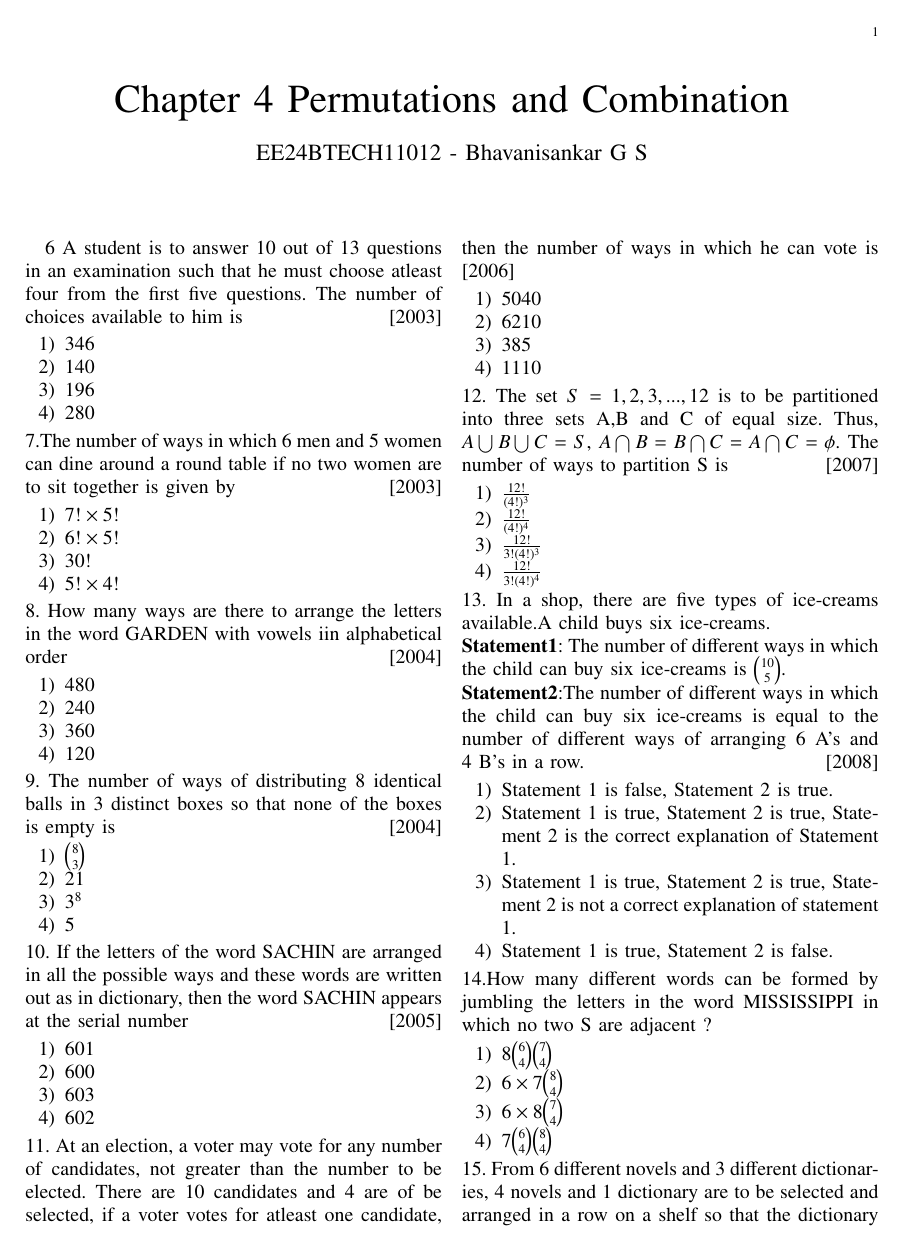
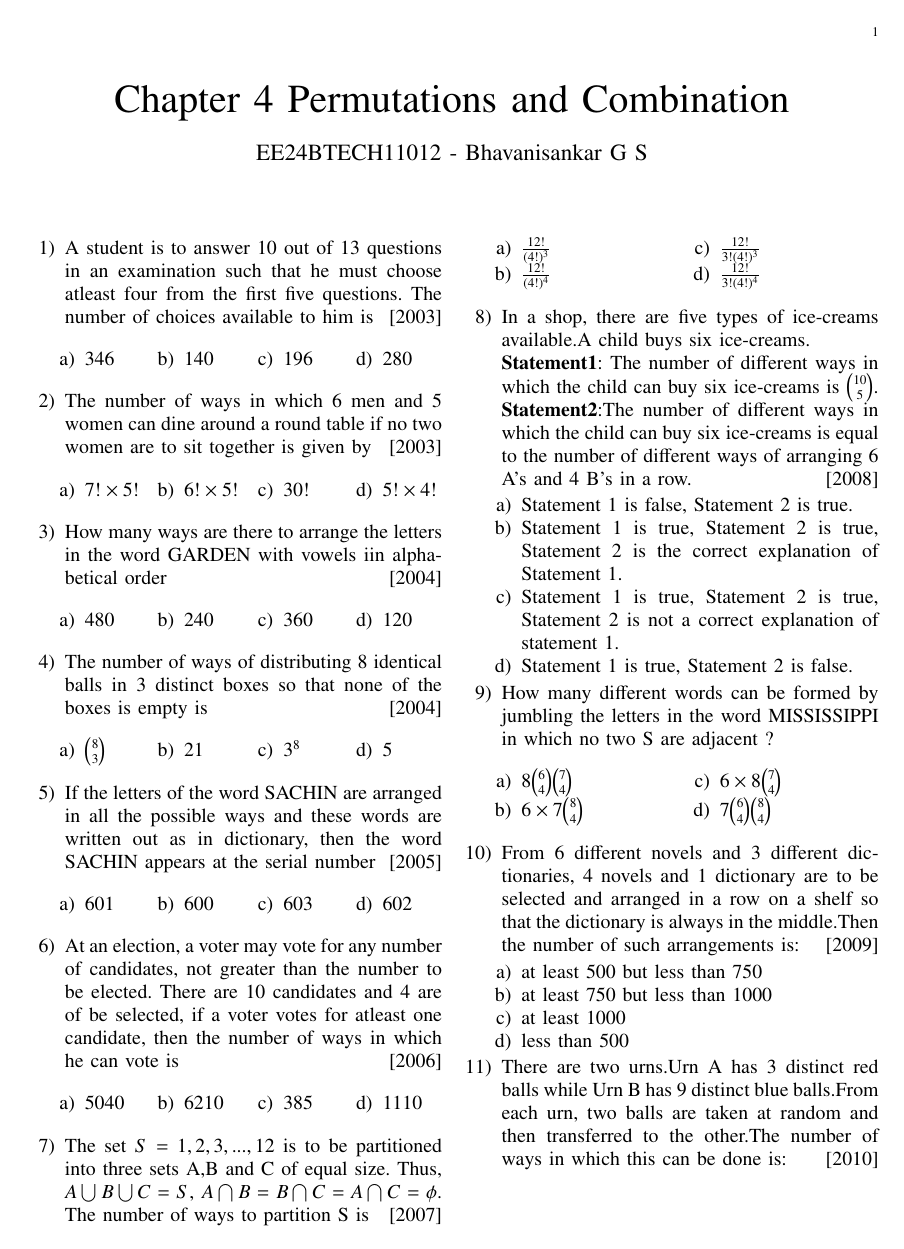
Before and after one commit to EE24BTECH11012/EE1030, a LaTeX problem sheet (Assignment1/main.tex): page 1 of 2. Compiled offline with pdfLaTeX.

Commit message:
My revised assignment

```diff
--- a/Assignment1/main.tex
+++ b/Assignment1/main.tex
@@ -24,6 +24,7 @@
 \usepackage{array}
 \usepackage{longtable}
 \usepackage{calc}
+\usepackage{multicol}
 \usepackage{multirow}
 \usepackage{hhline}
 \usepackage{ifthen}
@@ -59,78 +60,95 @@
 
 \renewcommand{\thefigure}{\theenumi}
 \renewcommand{\thetable}{\theenumi}
-
- 6 A student is to answer 10 out of 13 questions in an examination such that he must choose atleast four from the first five questions. The number of choices available to him is  \hfill[2003]
+\begin{enumerate}
+	\item A student is to answer 10 out of 13 questions in an examination such that he must choose atleast four from the first five questions. The number of choices available to him is  \hfill[2003]
+       \begin{multicols}{4}
 \begin{enumerate}
     \item  346
     \item  140
     \item  196
     \item  280
       \end{enumerate}
-7.The number of ways in which 6 men and 5 women can dine around a round table if no two women are to sit together is given by \hfill[2003]
+      \end{multicols}
+\item The number of ways in which 6 men and 5 women can dine around a round table if no two women are to sit together is given by \hfill[2003]
+	\begin{multicols}{4}
  \begin{enumerate}
  \item $7!\times5!$
  \item $6!\times 5!$
  \item $30!$
  \item $5!\times4!$
  \end{enumerate}
- 8. How many ways are there to arrange the letters in the word GARDEN with vowels iin alphabetical order \hfill[2004]
+	\end{multicols}
+\item How many ways are there to arrange the letters in the word GARDEN with vowels iin alphabetical order \hfill[2004]
+	\begin{multicols}{4}
 		\begin{enumerate}
      \item 480
      \item 240
      \item 360
      \item 120
  \end{enumerate}
- 9. The number of ways of distributing 8 identical balls in 3 distinct boxes so that none of the boxes is empty is \hfill[2004]
+	\end{multicols}
+\item The number of ways of distributing 8 identical balls in 3 distinct boxes so that none of the boxes is empty is \hfill[2004]
+	\begin{multicols}{4}
 		\begin{enumerate}
      \item $ 8\choose3$
      \item 21
      \item $3^8$
      \item 5
  \end{enumerate}
- 10. If the letters of the word SACHIN are arranged in all the possible ways and these words are written out as in dictionary, then the word SACHIN appears at the serial number \hfill[2005]
+	\end{multicols}
+\item If the letters of the word SACHIN are arranged in all the possible ways and these words are written out as in dictionary, then the word SACHIN appears at the serial number \hfill[2005]
+	\begin{multicols}{4}
 		\begin{enumerate}
      \item 601
      \item 600
      \item 603
      \item 602
  \end{enumerate}
-11. At an election, a voter may vote for any number of candidates, not greater than the number to be elected. There are 10 candidates and 4 are of be selected, if a voter votes for atleast one candidate, then the number of ways in which he can vote is \hfill[2006]
+	\end{multicols}
+\item At an election, a voter may vote for any number of candidates, not greater than the number to be elected. There are 10 candidates and 4 are of be selected, if a voter votes for atleast one candidate, then the number of ways in which he can vote is \hfill[2006]
+	\begin{multicols}{4}
         \begin{enumerate}
  \item 5040
  \item 6210
  \item 385
  \item 1110
         \end{enumerate}
- 12. The set $S={1,2,3,...,12}$ is to be partitioned into three sets A,B and C of equal size. Thus, $A\bigcup B\bigcup C=S$, $A \bigcap B=B \bigcap  C =A \bigcap C=\phi$. The number of ways to partition S is \hfill[2007]
+	\end{multicols}
+\item The set $S={1,2,3,...,12}$ is to be partitioned into three sets A,B and C of equal size. Thus, $A\bigcup B\bigcup C=S$, $A \bigcap B=B \bigcap  C =A \bigcap C=\phi$. The number of ways to partition S is \hfill[2007]
+	\begin{multicols}{2}
 	\begin{enumerate}
      \item $ \frac{12!}{(4!)^3}$
      \item $\frac{12!}{(4!)^4}$
      \item $\frac{12!}{3!(4!)^3}$
      \item $\frac{12!}{3!(4!)^4}$
         \end{enumerate}
- 13. In a shop, there are five types of ice-creams available.A child buys six ice-creams.\\\textbf{Statement1}: The number of different ways in which the child can buy six ice-creams is $10\choose5$.\\\textbf{Statement2}:The number of different ways in which the child can buy six ice-creams is equal to the number of different ways of arranging 6 A's and 4 B's in a row. \hfill[2008]
+	\end{multicols}
+\item In a shop, there are five types of ice-creams available.A child buys six ice-creams.\\\textbf{Statement1}: The number of different ways in which the child can buy six ice-creams is $10\choose5$.\\\textbf{Statement2}:The number of different ways in which the child can buy six ice-creams is equal to the number of different ways of arranging 6 A's and 4 B's in a row. \hfill[2008]
  \begin{enumerate}
      \item Statement 1 is false, Statement 2 is true.
      \item Statement 1 is true, Statement 2 is true, Statement 2 is the correct explanation of Statement 1.
      \item Statement 1 is true, Statement 2 is true, Statement 2 is not a correct explanation of statement 1.
      \item Statement 1 is true, Statement 2 is false.
  \end{enumerate}
- 14.How many different words can be formed by jumbling the letters in the word MISSISSIPPI in which no two S are adjacent ?
+\item  How many different words can be formed by jumbling the letters in the word MISSISSIPPI in which no two S are adjacent ?
+	\begin{multicols}{2}
 	\begin{enumerate}
      \item 8$6\choose4$$7\choose4$
      \item $6\times7$$8\choose4$
      \item $6\times8$$7\choose4$
      \item 7$6\choose4$$8\choose4$
         \end{enumerate}
- 15. From 6 different novels and 3 different dictionaries, 4 novels and 1 dictionary are to be selected and arranged in a row on a shelf so that the dictionary is always in the middle.Then the number of such arrangements is: \hfill[2009]
+	\end{multicols}
+\item From 6 different novels and 3 different dictionaries, 4 novels and 1 dictionary are to be selected and arranged in a row on a shelf so that the dictionary is always in the middle.Then the number of such arrangements is: \hfill[2009]
  \begin{enumerate}
      \item at least 500 but less than 750
      \item at least 750 but less than 1000
      \item at least 1000
      \item less than 500
  \end{enumerate}
- 16. There are two urns.Urn A has 3 distinct red balls while Urn B has 9 distinct blue balls.From each urn, two balls are taken at random and then transferred to the other.The number of ways in which this can be done is: \hfill[2010]
+\item There are two urns.Urn A has 3 distinct red balls while Urn B has 9 distinct blue balls.From each urn, two balls are taken at random and then transferred to the other.The number of ways in which this can be done is: \hfill[2010]
+	\begin{multicols}{4}
 	\begin{enumerate}
      \item 36
      \item 66
```
Also changed, not shown: Assignment1/main.pdf, Assignment1/main.tex (16 more changed lines), 3 other files. Lines whose indentation alone changed are shown as unchanged.
